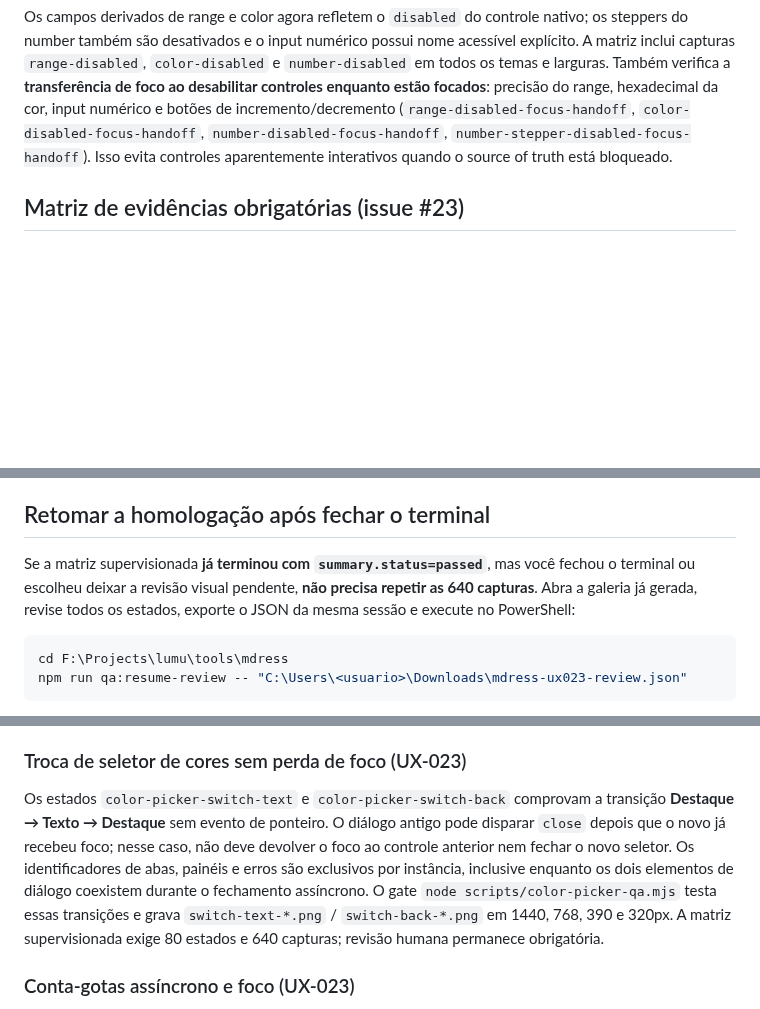
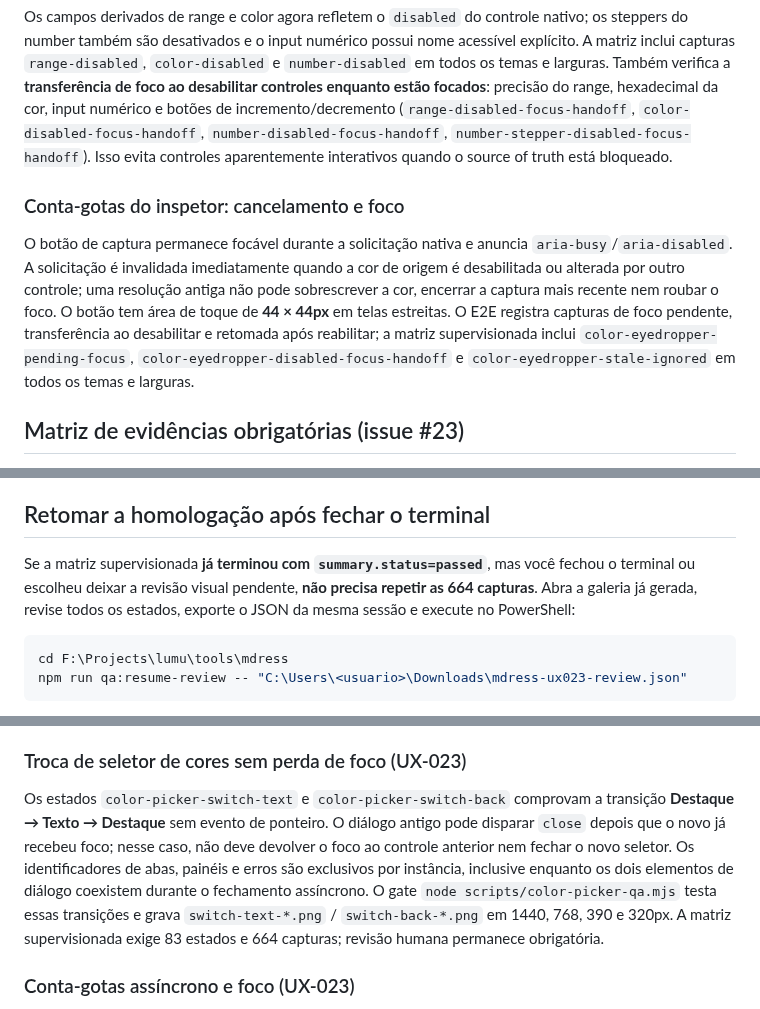
Before and after one commit to murilomattioli/mdress, a Markdown page: scripts/supervised-ux-qa.md, 3 parts joined by grey strips. GitHub-like rendering; blank space fills up the shorter version.

Commit message:
docs(ux-23): document eyedropper lifecycle and 664 supervised captures

````diff
--- a/scripts/supervised-ux-qa.md
+++ b/scripts/supervised-ux-qa.md
@@ -44,6 +44,9 @@ O CI executa Chromium headless, sem interação humana. Checks verdes indicam ap
 ### Estados disabled e nomes acessíveis
 Os campos derivados de range e color agora refletem o `disabled` do controle nativo; os steppers do number também são desativados e o input numérico possui nome acessível explícito. A matriz inclui capturas `range-disabled`, `color-disabled` e `number-disabled` em todos os temas e larguras. Também verifica a **transferência de foco ao desabilitar controles enquanto estão focados**: precisão do range, hexadecimal da cor, input numérico e botões de incremento/decremento (`range-disabled-focus-handoff`, `color-disabled-focus-handoff`, `number-disabled-focus-handoff`, `number-stepper-disabled-focus-handoff`). Isso evita controles aparentemente interativos quando o source of truth está bloqueado.
 
+### Conta-gotas do inspetor: cancelamento e foco
+O botão de captura permanece focável durante a solicitação nativa e anuncia `aria-busy`/`aria-disabled`. A solicitação é invalidada imediatamente quando a cor de origem é desabilitada ou alterada por outro controle; uma resolução antiga não pode sobrescrever a cor, encerrar a captura mais recente nem roubar o foco. O botão tem área de toque de **44 × 44px** em telas estreitas. O E2E registra capturas de foco pendente, transferência ao desabilitar e retomada após reabilitar; a matriz supervisionada inclui `color-eyedropper-pending-focus`, `color-eyedropper-disabled-focus-handoff` e `color-eyedropper-stale-ignored` em todos os temas e larguras.
+
 ## Matriz de evidências obrigatórias (issue #23)
 
 Cada captura registra uma impressão SHA-256 no relatório. O runner verifica integridade e dimensões após a captura e **novamente no momento da aprovação humana**; `qa:resume-review` exige o mesmo SHA-256 em todos os PNGs. Substituir uma imagem por outra PNG válida, mesmo com dimensões idênticas, invalida a homologação. Relatórios anteriores ao schema 6 precisam de nova sessão supervisionada para obter fingerprints confiáveis; não há migração automática de aprovação.
@@ -67,7 +70,7 @@ A seleção exibida no combobox mantém nome acessível estável e anuncia o val
 
 ## Retomar a homologação após fechar o terminal
 
-Se a matriz supervisionada **já terminou com `summary.status=passed`**, mas você fechou o terminal ou escolheu deixar a revisão visual pendente, **não precisa repetir as 640 capturas**. Abra a galeria já gerada, revise todos os estados, exporte o JSON da mesma sessão e execute no PowerShell:
+Se a matriz supervisionada **já terminou com `summary.status=passed`**, mas você fechou o terminal ou escolheu deixar a revisão visual pendente, **não precisa repetir as 664 capturas**. Abra a galeria já gerada, revise todos os estados, exporte o JSON da mesma sessão e execute no PowerShell:
 
 ```powershell
 cd F:\Projects\lumu\tools\mdress
@@ -85,7 +88,7 @@ O slider de um campo numérico com limites explícitos desabilita quando o contr
 
 ### Troca de seletor de cores sem perda de foco (UX-023)
 
-Os estados `color-picker-switch-text` e `color-picker-switch-back` comprovam a transição **Destaque → Texto → Destaque** sem evento de ponteiro. O diálogo antigo pode disparar `close` depois que o novo já recebeu foco; nesse caso, não deve devolver o foco ao controle anterior nem fechar o novo seletor. Os identificadores de abas, painéis e erros são exclusivos por instância, inclusive enquanto os dois elementos de diálogo coexistem durante o fechamento assíncrono. O gate `node scripts/color-picker-qa.mjs` testa essas transições e grava `switch-text-*.png` / `switch-back-*.png` em 1440, 768, 390 e 320px. A matriz supervisionada exige 80 estados e 640 capturas; revisão humana permanece obrigatória.
+Os estados `color-picker-switch-text` e `color-picker-switch-back` comprovam a transição **Destaque → Texto → Destaque** sem evento de ponteiro. O diálogo antigo pode disparar `close` depois que o novo já recebeu foco; nesse caso, não deve devolver o foco ao controle anterior nem fechar o novo seletor. Os identificadores de abas, painéis e erros são exclusivos por instância, inclusive enquanto os dois elementos de diálogo coexistem durante o fechamento assíncrono. O gate `node scripts/color-picker-qa.mjs` testa essas transições e grava `switch-text-*.png` / `switch-back-*.png` em 1440, 768, 390 e 320px. A matriz supervisionada exige 83 estados e 664 capturas; revisão humana permanece obrigatória.
 
 ### Conta-gotas assíncrono e foco (UX-023)
 
````
Also changed, not shown: other parts of scripts/supervised-ux-qa.md (+4 -4 lines).
